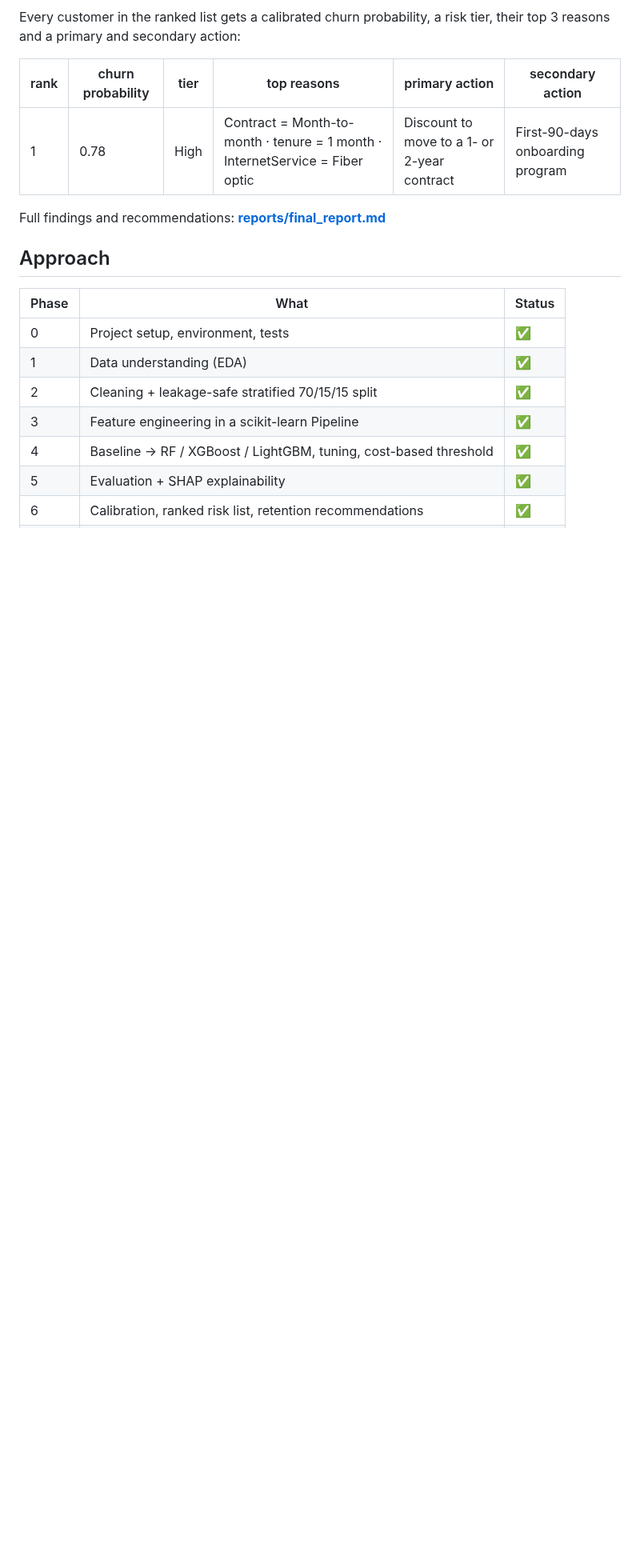
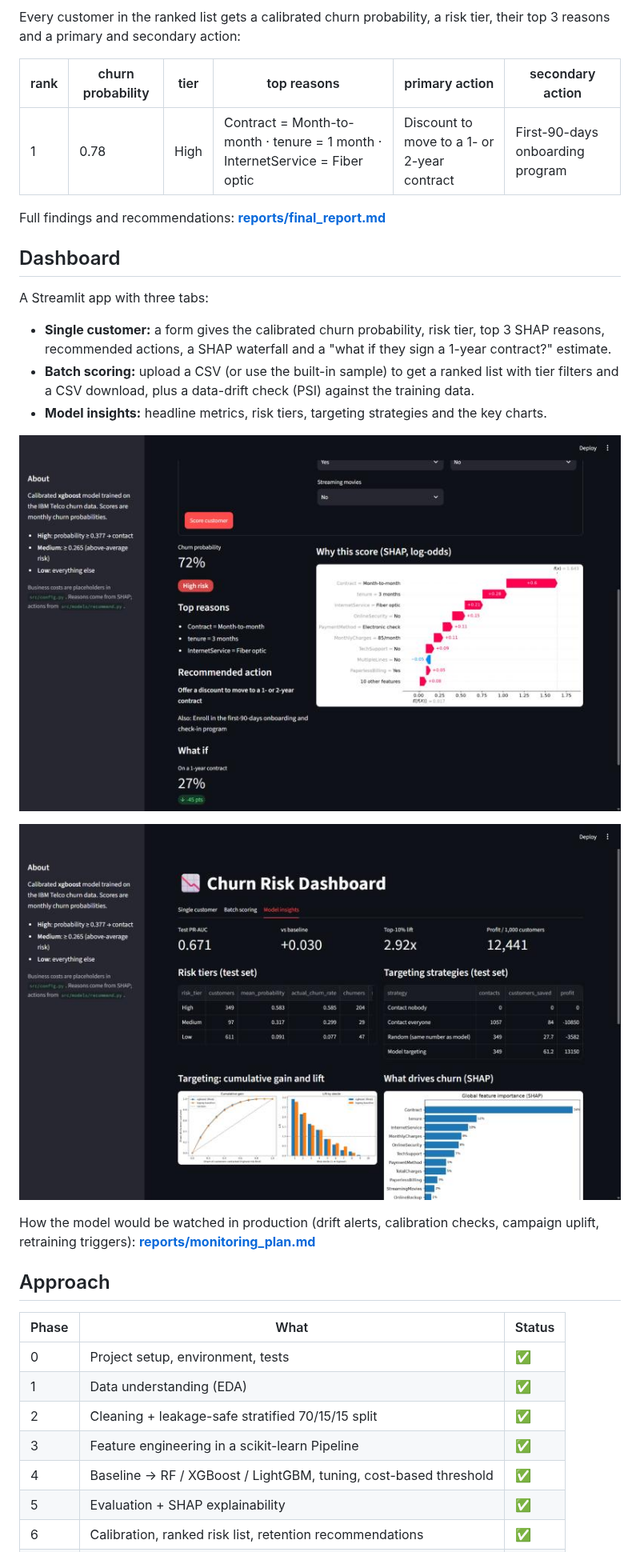
Before and after one commit to ChakshitGaur/customer-churn-prediction, a Markdown page: README.md, the part around one of its changes. Shown at 80% size. Drawn GitHub-style; pictures changed too: reports/figures/dashboard_insights.jpg (added), reports/figures/dashboard_single_customer.jpg (added); blank space fills up the shorter version.

```diff
--- a/README.md
+++ b/README.md
@@ -52,6 +52,22 @@ Every customer in the ranked list gets a calibrated churn probability, a risk ti
 
 Full findings and recommendations: **[reports/final_report.md](reports/final_report.md)**
 
+## Dashboard
+
+A Streamlit app with three tabs:
+- **Single customer:** a form gives the calibrated churn probability, risk tier, top 3 SHAP reasons, recommended actions, a SHAP waterfall and a "what if they sign a 1-year contract?" estimate.
+- **Batch scoring:** upload a CSV (or use the built-in sample) to get a ranked list with tier filters and a CSV download, plus a data-drift check (PSI) against the training data.
+- **Model insights:** headline metrics, risk tiers, targeting strategies and the key charts.
+
+<p>
+  <img src="reports/figures/dashboard_single_customer.jpg" width="800" alt="Dashboard: scoring a single customer">
+</p>
+<p>
+  <img src="reports/figures/dashboard_insights.jpg" width="800" alt="Dashboard: model insights tab">
+</p>
+
+How the model would be watched in production (drift alerts, calibration checks, campaign uplift, retraining triggers): **[reports/monitoring_plan.md](reports/monitoring_plan.md)**
+
 ## Approach
 
 | Phase | What | Status |
```
Also changed, not shown: other parts of README.md (+12 -6 lines), CLAUDE.md (+7 -2 lines), reports/monitoring_plan.md (added, +76 -0 lines), 9 other files.
